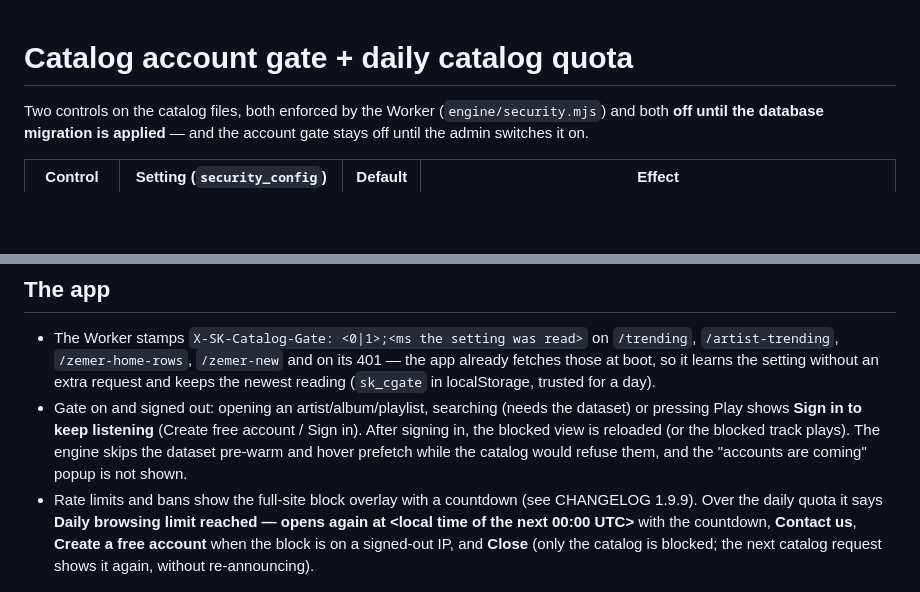
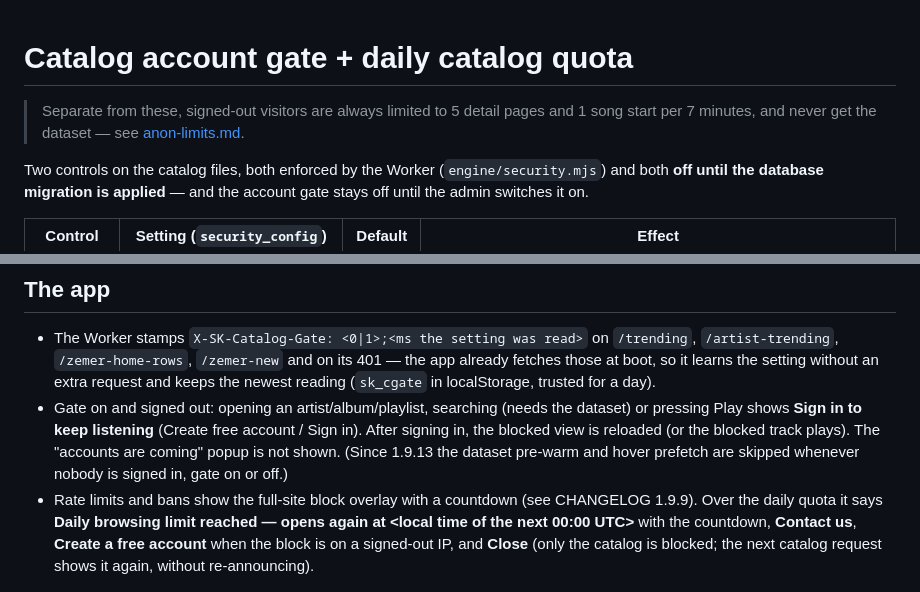
Before and after one commit to Shalom-Karr/SK-Music, a Markdown page: docs/catalog-gate.md, 2 parts joined by grey strips. Drawn GitHub-style; blank space fills up the shorter version.

```diff
--- a/docs/catalog-gate.md
+++ b/docs/catalog-gate.md
@@ -1,4 +1,7 @@
 # Catalog account gate + daily catalog quota
+
+> Separate from these, signed-out visitors are always limited to 5 detail pages and 1 song start per 7 minutes,
+> and never get the dataset — see [anon-limits.md](anon-limits.md).
 
 Two controls on the catalog files, both enforced by the Worker (`engine/security.mjs`) and both **off until
 the database migration is applied** — and the account gate stays off until the admin switches it on.
@@ -65,8 +68,8 @@ the dashboard reaches every server within about a minute.
   day).
 - Gate on and signed out: opening an artist/album/playlist, searching (needs the dataset) or pressing Play
   shows **Sign in to keep listening** (Create free account / Sign in). After signing in, the blocked view
-  is reloaded (or the blocked track plays). The engine skips the dataset pre-warm and hover prefetch while
-  the catalog would refuse them, and the "accounts are coming" popup is not shown.
+  is reloaded (or the blocked track plays). The "accounts are coming" popup is not shown. (Since 1.9.13 the
+  dataset pre-warm and hover prefetch are skipped whenever nobody is signed in, gate on or off.)
 - Rate limits and bans show the full-site block overlay with a countdown (see CHANGELOG 1.9.9). Over the
   daily quota it says **Daily browsing limit reached — opens again at <local time of the next 00:00 UTC>**
   with the countdown, **Contact us**, **Create a free account** when the block is on a signed-out IP, and
```
Also changed, not shown: CHANGELOG.md (+34 -0 lines), docs/anon-limits.md (added, +150 -0 lines).
